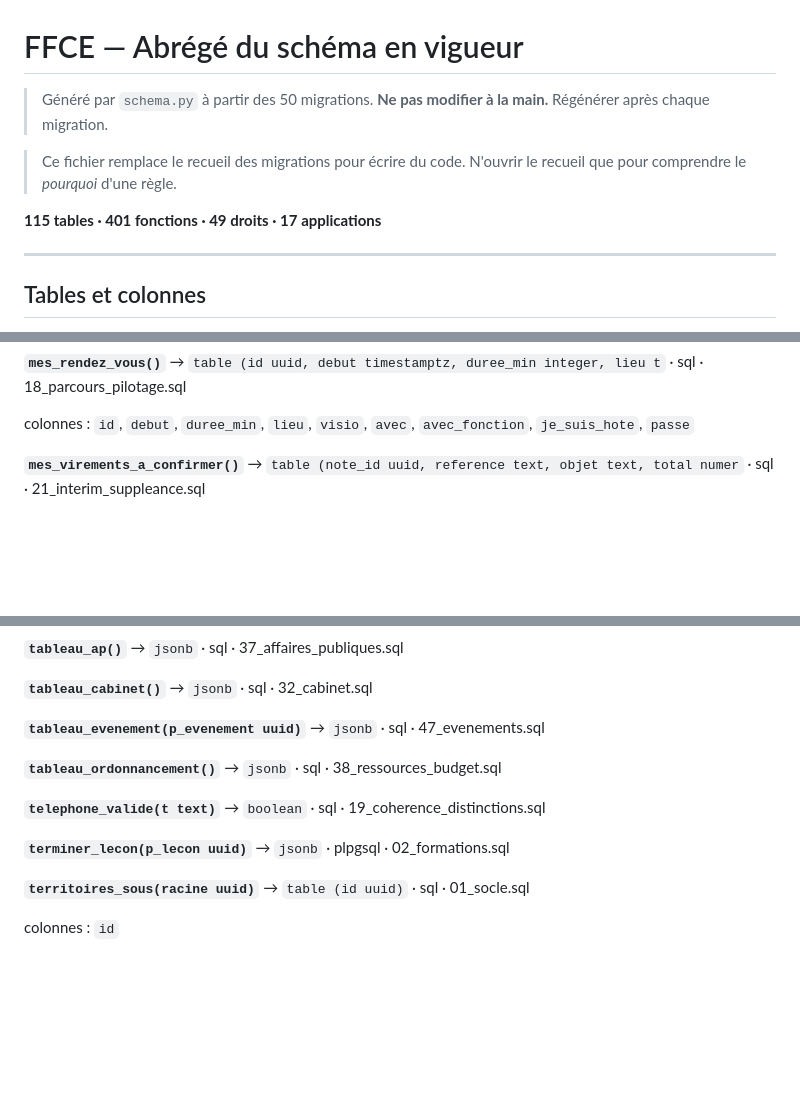
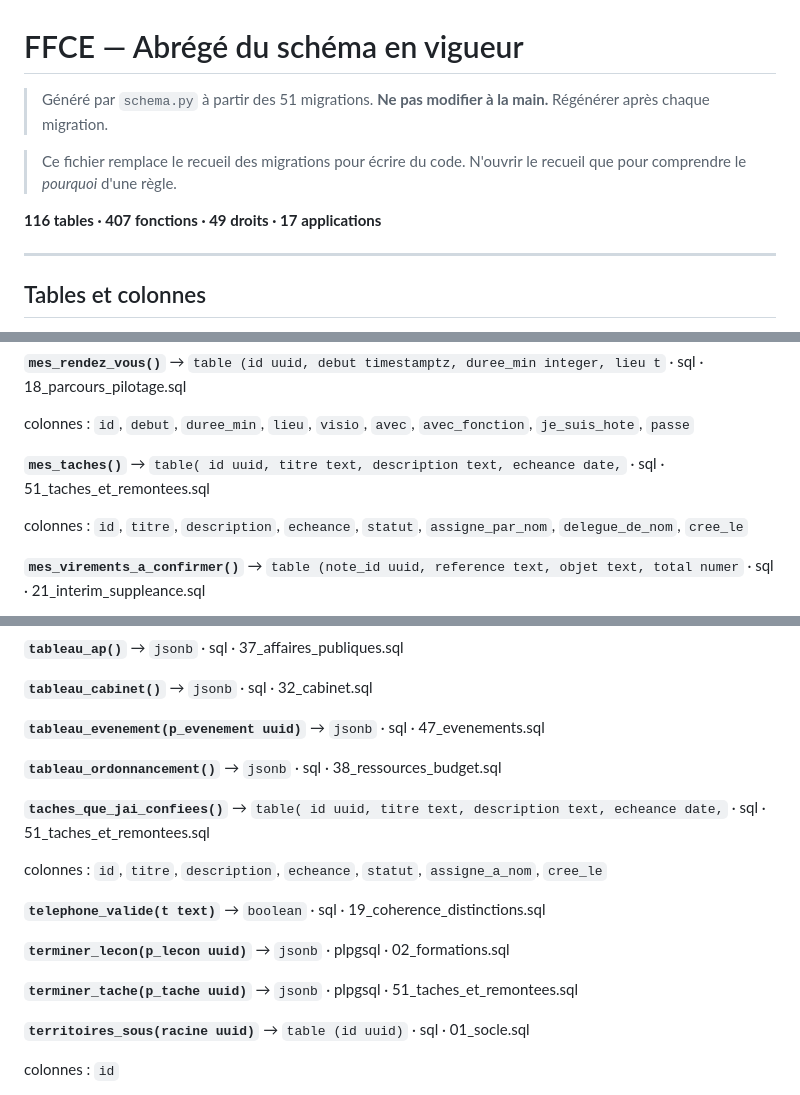
Before and after one commit to T19-TEC/FFCE-SI, a Markdown page: SCHEMA.md, 3 parts joined by grey strips. GitHub-like rendering; blank space fills up the shorter version.

```diff
--- a/SCHEMA.md
+++ b/SCHEMA.md
@@ -1,10 +1,10 @@
 # FFCE — Abrégé du schéma en vigueur
 
-> Généré par `schema.py` à partir des 50 migrations. **Ne pas modifier à la main.** Régénérer après chaque migration.
+> Généré par `schema.py` à partir des 51 migrations. **Ne pas modifier à la main.** Régénérer après chaque migration.
 
 > Ce fichier remplace le recueil des migrations pour écrire du code. N'ouvrir le recueil que pour comprendre le *pourquoi* d'une règle.
 
-**115 tables · 401 fonctions · 49 droits · 17 applications**
+**116 tables · 407 fonctions · 49 droits · 17 applications**
 
 ---
 
@@ -801,6 +809,10 @@ Une fonction redéfinie plusieurs fois n'apparaît qu'une : la version en vigueu
 **`mes_rendez_vous()`** → `table (id uuid, debut timestamptz, duree_min integer, lieu t` · sql · 18_parcours_pilotage.sql
 
   colonnes : `id`, `debut`, `duree_min`, `lieu`, `visio`, `avec`, `avec_fonction`, `je_suis_hote`, `passe`
+
+**`mes_taches()`** → `table( id uuid, titre text, description text, echeance date,` · sql · 51_taches_et_remontees.sql
+
+  colonnes : `id`, `titre`, `description`, `echeance`, `statut`, `assigne_par_nom`, `delegue_de_nom`, `cree_le`
 
 **`mes_virements_a_confirmer()`** → `table (note_id uuid, reference text, objet text, total numer` · sql · 21_interim_suppleance.sql
 
@@ -1186,9 +1198,15 @@ Une fonction redéfinie plusieurs fois n'apparaît qu'une : la version en vigueu
 
 **`tableau_ordonnancement()`** → `jsonb` · sql · 38_ressources_budget.sql
 
+**`taches_que_jai_confiees()`** → `table( id uuid, titre text, description text, echeance date,` · sql · 51_taches_et_remontees.sql
+
+  colonnes : `id`, `titre`, `description`, `echeance`, `statut`, `assigne_a_nom`, `cree_le`
+
 **`telephone_valide(t text)`** → `boolean` · sql · 19_coherence_distinctions.sql
 
 **`terminer_lecon(p_lecon uuid)`** → `jsonb` · plpgsql · 02_formations.sql
+
+**`terminer_tache(p_tache uuid)`** → `jsonb` · plpgsql · 51_taches_et_remontees.sql
 
 **`territoires_sous(racine uuid)`** → `table (id uuid)` · sql · 01_socle.sql
 
```
Also changed, not shown: other parts of SCHEMA.md (+8 -0 lines), CARTE.md (+21 -15 lines).
